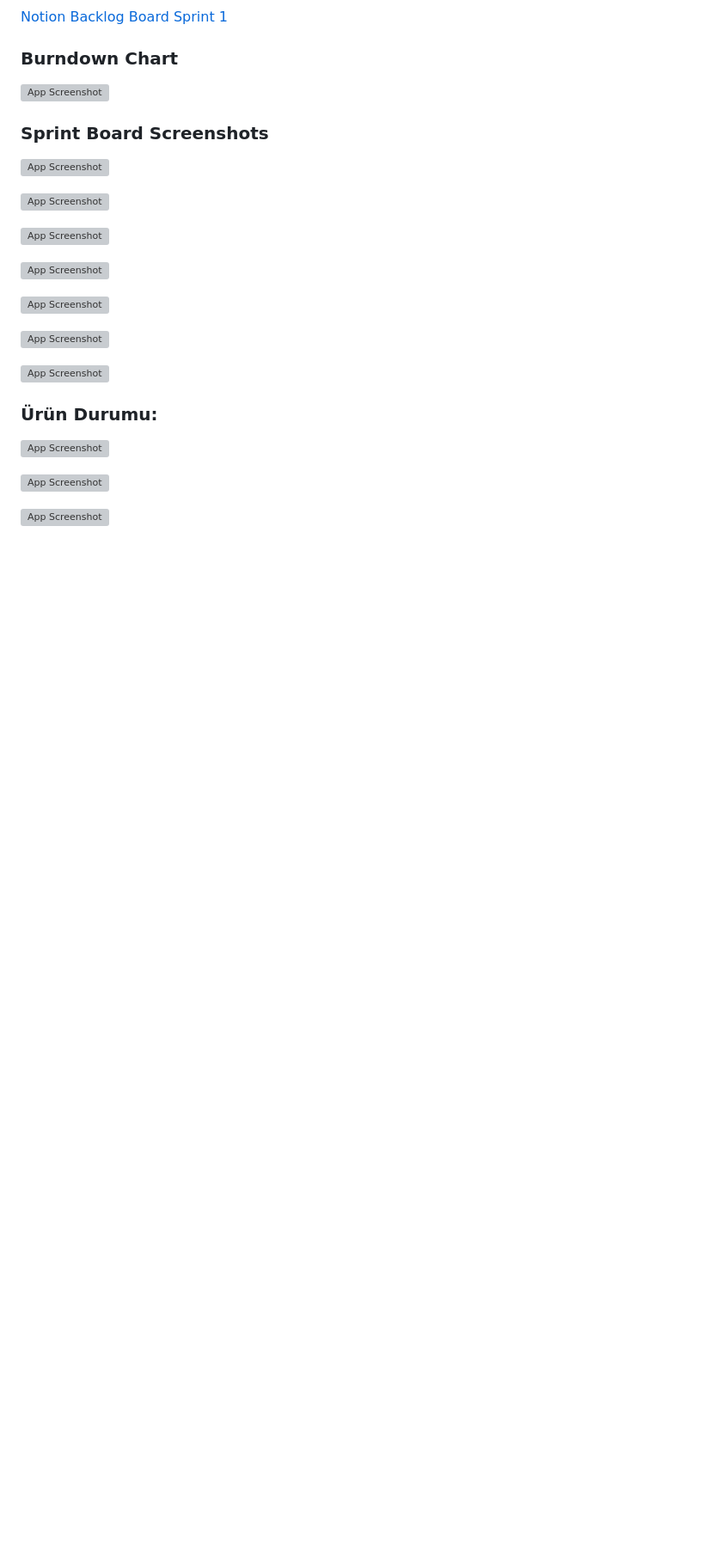
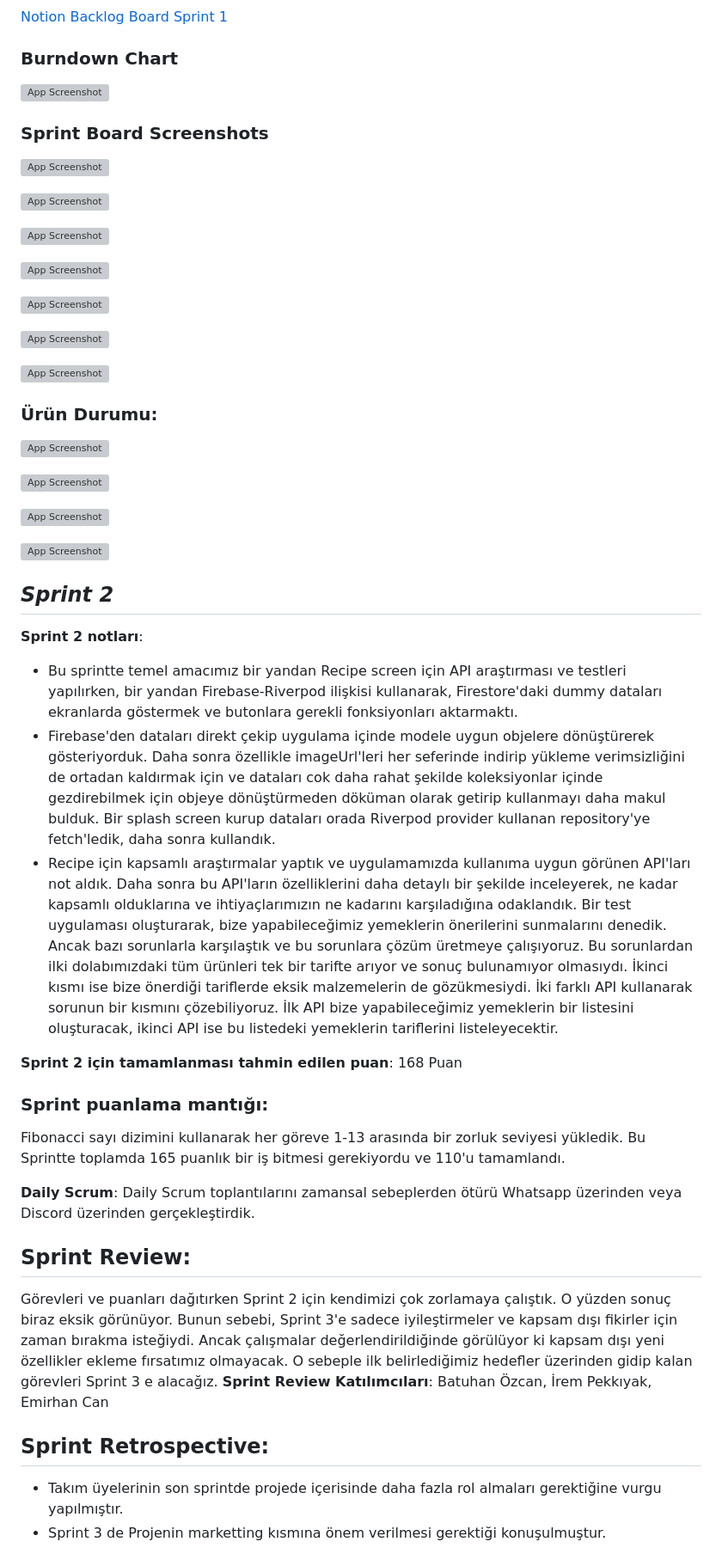
Before and after one commit to batuhanozcan1605/f4-bootcamp-oua, a Markdown page: README.md, the part around the change printed below. Shown: that part at 86% size. Drawn GitHub-style; blank space fills up the shorter version; grey boxes are pictures that could not be loaded.

```diff
--- a/README.md
+++ b/README.md
@@ -106,2 +111,30 @@ Fibonacci sayı dizimini kullanarak her göreve 1-13 arasında bir zorluk seviye
 
-![App Screenshot](https://cdn.discordapp.com/attachments/1077644326491918418/1124415369424150599/Screenshot_7.png)
+![App Screenshot](https://cdn.discordapp.com/attachments/1118255800826212402/1125122747060736112/Screenshot_20230702_205145.png)
+
+![App Screenshot](https://cdn.discordapp.com/attachments/1118255800826212402/1125122746796486747/Screenshot_20230702_205152.png)
+
+
+
+## *Sprint 2*
+**Sprint 2 notları**:
+- Bu sprintte temel amacımız bir yandan Recipe screen için API araştırması ve testleri yapılırken, bir yandan  Firebase-Riverpod ilişkisi kullanarak, Firestore'daki dummy dataları ekranlarda göstermek ve butonlara gerekli fonksiyonları aktarmaktı.
+- Firebase'den dataları direkt çekip uygulama içinde modele uygun objelere dönüştürerek gösteriyorduk. Daha sonra özellikle imageUrl'leri her seferinde indirip yükleme verimsizliğini de ortadan kaldırmak için ve dataları cok daha rahat şekilde koleksiyonlar içinde gezdirebilmek için objeye dönüştürmeden döküman olarak getirip kullanmayı daha makul bulduk. Bir splash screen kurup dataları orada Riverpod provider kullanan repository'ye fetch'ledik, daha sonra kullandık.
+- Recipe için kapsamlı araştırmalar yaptık ve uygulamamızda kullanıma uygun görünen API'ları not aldık. Daha sonra bu API'ların özelliklerini daha detaylı bir şekilde inceleyerek, ne kadar kapsamlı olduklarına ve ihtiyaçlarımızın ne kadarını karşıladığına odaklandık. Bir test uygulaması oluşturarak, bize yapabileceğimiz yemeklerin önerilerini sunmalarını denedik. Ancak bazı sorunlarla karşılaştık ve bu sorunlara çözüm üretmeye çalışıyoruz. Bu sorunlardan ilki dolabımızdaki tüm ürünleri tek bir tarifte arıyor ve sonuç bulunamıyor olmasıydı. İkinci kısmı ise bize önerdiği tariflerde eksik malzemelerin de gözükmesiydi. İki farklı API kullanarak sorunun bir kısmını çözebiliyoruz. İlk API bize yapabileceğimiz yemeklerin bir listesini oluşturacak, ikinci API ise bu listedeki yemeklerin tariflerini listeleyecektir.
+
+**Sprint 2 için tamamlanması tahmin edilen puan**: 168 Puan
+
+### Sprint puanlama mantığı:
+Fibonacci sayı dizimini kullanarak her göreve 1-13 arasında bir zorluk seviyesi yükledik. Bu Sprintte toplamda 165 puanlık bir iş bitmesi gerekiyordu ve 110'u tamamlandı.
+
+**Daily Scrum**: Daily Scrum toplantılarını zamansal sebeplerden ötürü Whatsapp üzerinden veya Discord üzerinden gerçekleştirdik.
+
+## Sprint Review:
+
+Görevleri ve puanları dağıtırken Sprint 2 için kendimizi çok zorlamaya çalıştık. O yüzden sonuç biraz eksik görünüyor. Bunun sebebi, Sprint 3'e sadece iyileştirmeler ve kapsam dışı fikirler için zaman bırakma isteğiydi. Ancak çalışmalar değerlendirildiğinde görülüyor ki kapsam dışı yeni özellikler ekleme fırsatımız olmayacak. O sebeple ilk belirlediğimiz hedefler üzerinden gidip kalan görevleri Sprint 3 e alacağız.
+**Sprint Review Katılımcıları**: Batuhan Özcan, İrem Pekkıyak, Emirhan Can
+
+## Sprint Retrospective:
+- Takım üyelerinin son sprintde projede içerisinde daha fazla rol almaları gerektiğine vurgu yapılmıştır.
+- Sprint 3 de Projenin marketting kısmına önem verilmesi gerektiği konuşulmuştur.
+
+
```
Also changed, not shown: other parts of README.md (+43 -3 lines).
